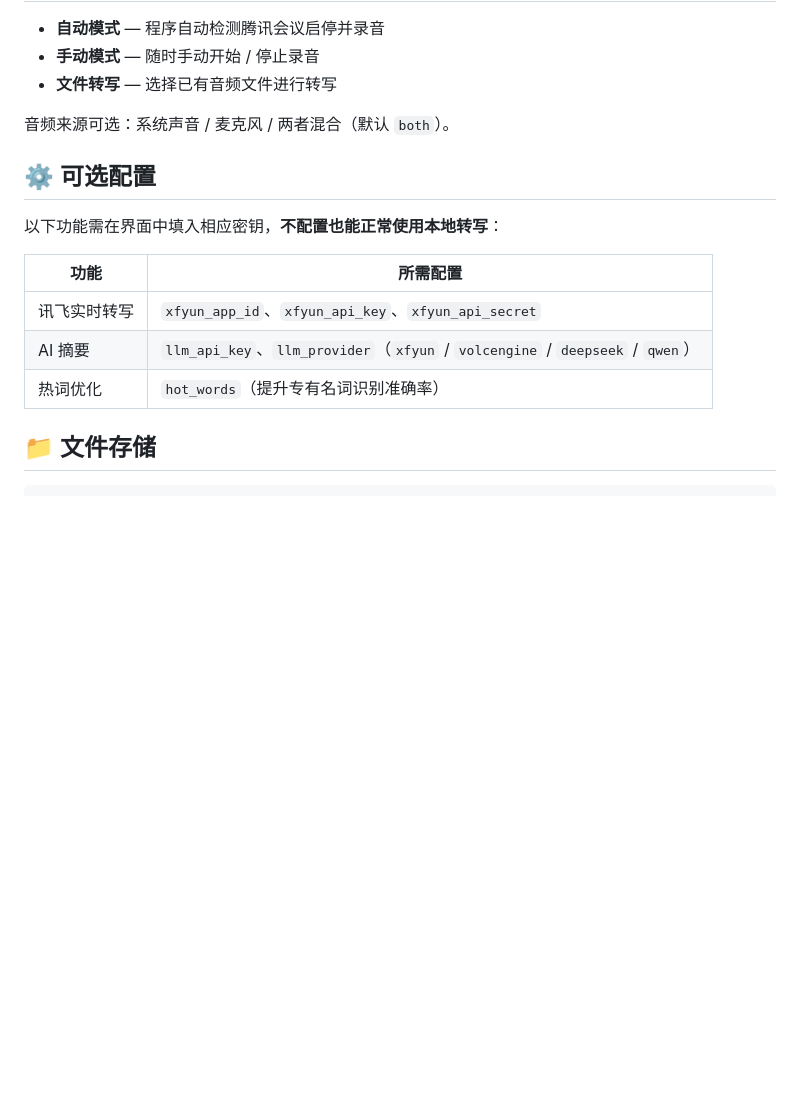
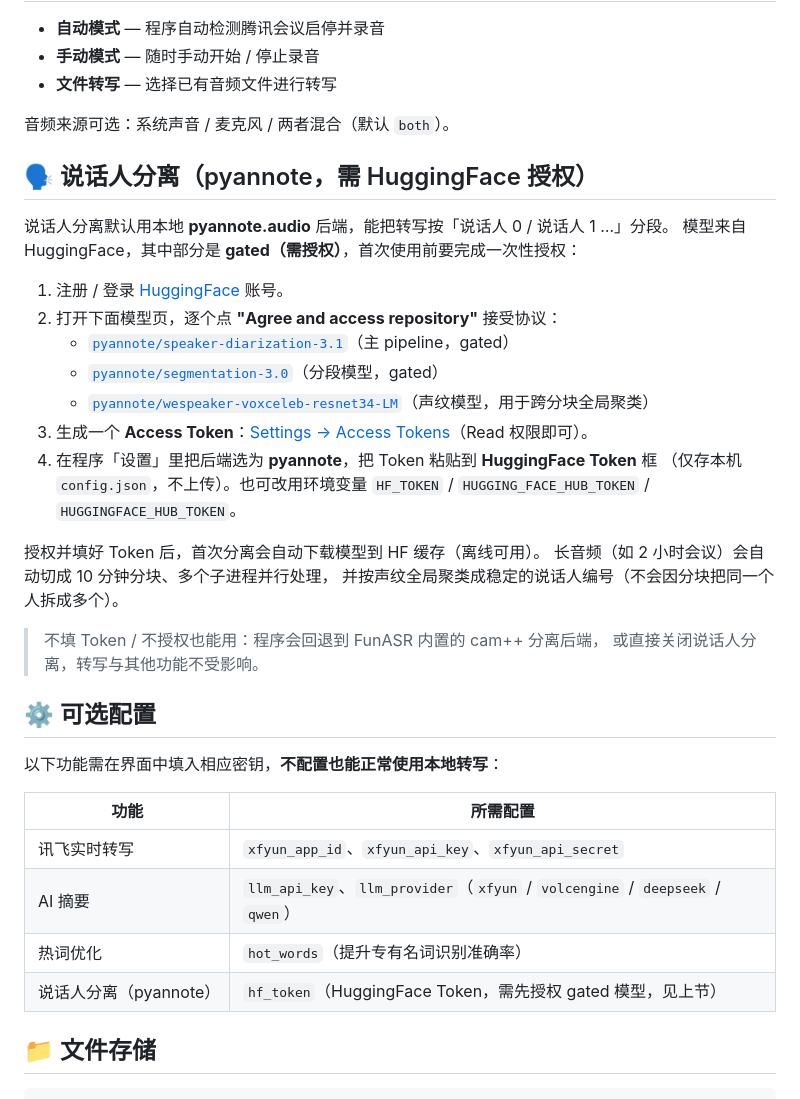
Before and after one commit to zshanwei2019/meeting-recorder, a Markdown page: README.md, the part around the change. GitHub-like rendering; blank space fills up the shorter version.

Commit message:
docs: 补充说话人分离 pyannote 的 HuggingFace 授权与 Token 配置说明
- 新增「说话人分离」一节：3 个 gated 模型的授权步骤、Access Token 获取、
  界面/环境变量两种配置方式、不授权时的 cam++ 回退
- 可选配置表补充 hf_token 一行

```diff
--- a/README.md
+++ b/README.md
@@ -106,6 +106,28 @@ id=13  立体声混音 (Realtek HD Audio Stereo input)  ch=2  sr=48000
 
 音频来源可选：系统声音 / 麦克风 / 两者混合（默认 `both`）。
 
+## 🗣️ 说话人分离（pyannote，需 HuggingFace 授权）
+
+说话人分离默认用本地 **pyannote.audio** 后端，能把转写按「说话人 0 / 说话人 1 …」分段。
+模型来自 HuggingFace，其中部分是 **gated（需授权）**，首次使用前要完成一次性授权：
+
+1. 注册 / 登录 [HuggingFace](https://huggingface.co) 账号。
+2. 打开下面模型页，逐个点 **"Agree and access repository"** 接受协议：
+   - [`pyannote/speaker-diarization-3.1`](https://huggingface.co/pyannote/speaker-diarization-3.1)（主 pipeline，gated）
+   - [`pyannote/segmentation-3.0`](https://huggingface.co/pyannote/segmentation-3.0)（分段模型，gated）
+   - [`pyannote/wespeaker-voxceleb-resnet34-LM`](https://huggingface.co/pyannote/wespeaker-voxceleb-resnet34-LM)（声纹模型，用于跨分块全局聚类）
+3. 生成一个 **Access Token**：[Settings → Access Tokens](https://huggingface.co/settings/tokens)（Read 权限即可）。
+4. 在程序「设置」里把后端选为 **pyannote**，把 Token 粘贴到 **HuggingFace Token** 框
+   （仅存本机 `config.json`，不上传）。也可改用环境变量 `HF_TOKEN` /
+   `HUGGING_FACE_HUB_TOKEN` / `HUGGINGFACE_HUB_TOKEN`。
+
+授权并填好 Token 后，首次分离会自动下载模型到 HF 缓存（离线可用）。
+长音频（如 2 小时会议）会自动切成 10 分钟分块、多个子进程并行处理，
+并按声纹全局聚类成稳定的说话人编号（不会因分块把同一个人拆成多个）。
+
+> 不填 Token / 不授权也能用：程序会回退到 FunASR 内置的 cam++ 分离后端，
+> 或直接关闭说话人分离，转写与其他功能不受影响。
+
 ## ⚙️ 可选配置
 
 以下功能需在界面中填入相应密钥，**不配置也能正常使用本地转写**：
@@ -115,6 +137,7 @@ id=13  立体声混音 (Realtek HD Audio Stereo input)  ch=2  sr=48000
 | 讯飞实时转写 | `xfyun_app_id`、`xfyun_api_key`、`xfyun_api_secret` |
 | AI 摘要 | `llm_api_key`、`llm_provider`（`xfyun` / `volcengine` / `deepseek` / `qwen`） |
 | 热词优化 | `hot_words`（提升专有名词识别准确率） |
+| 说话人分离（pyannote） | `hf_token`（HuggingFace Token，需先授权 gated 模型，见上节） |
 
 ## 📁 文件存储
 
```
